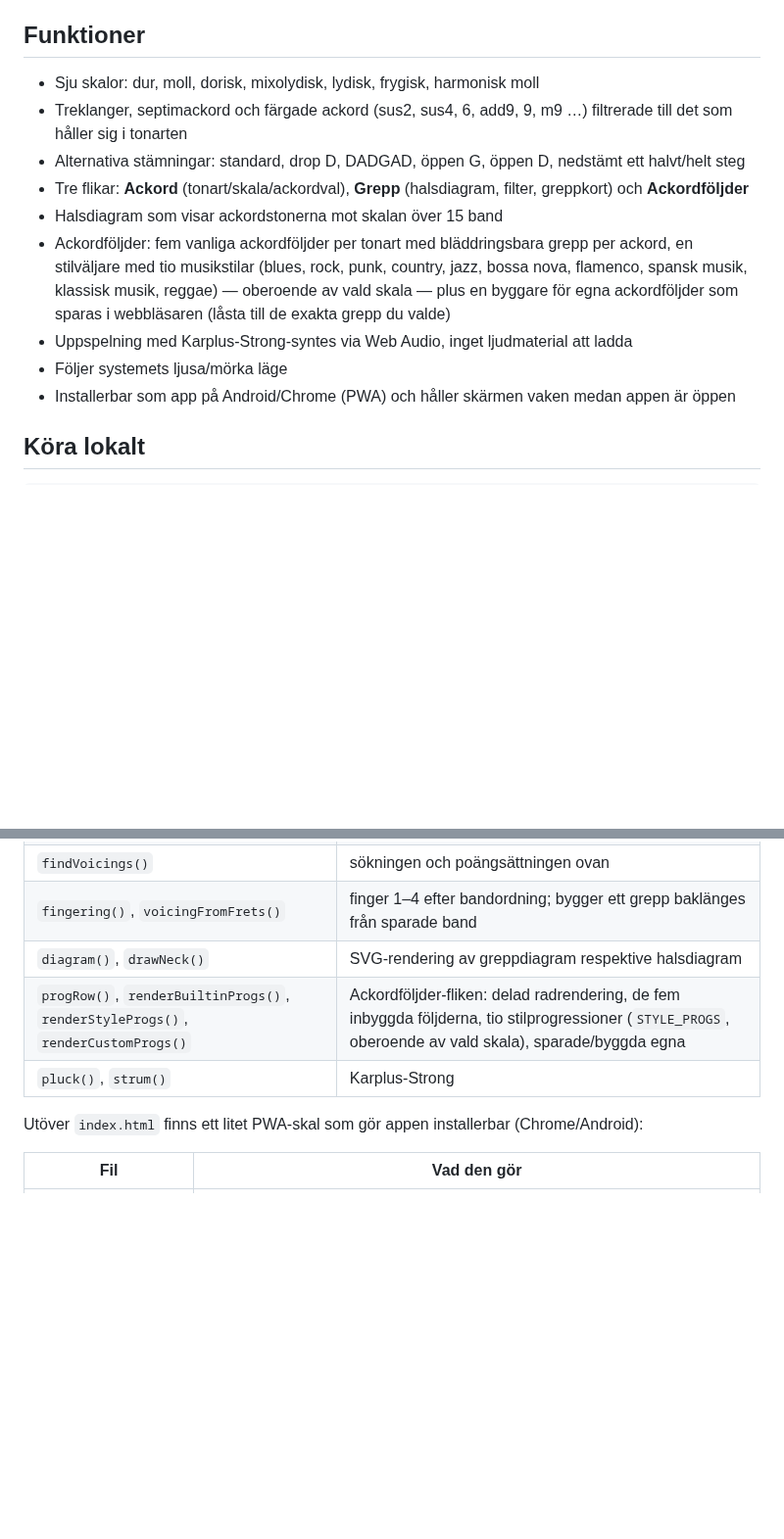
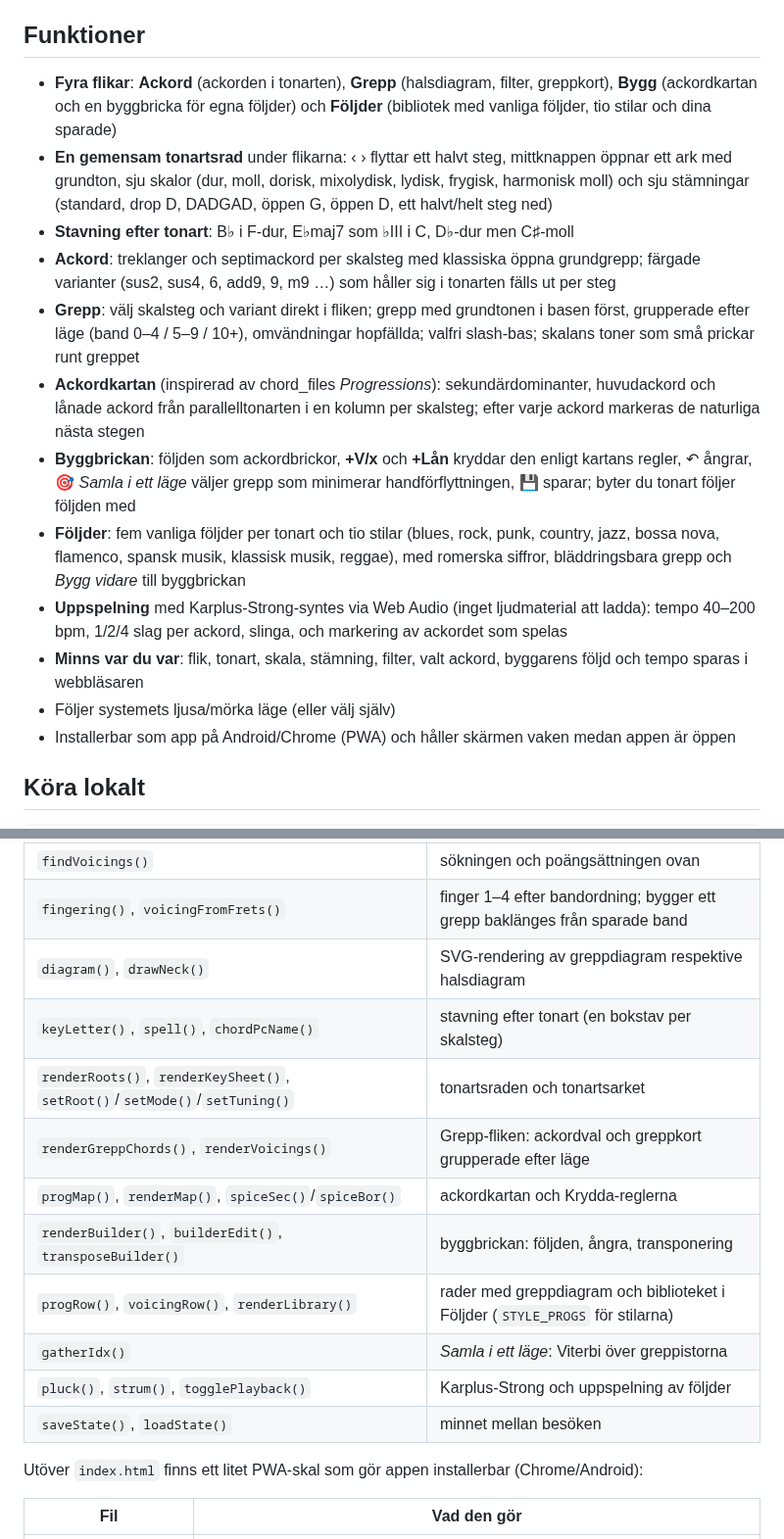
Before and after one commit to Ruperto72/ackordkartan, a Markdown page: README.md, 2 parts joined by grey strips. Shown at 98% size. Drawn GitHub-style; blank space fills up the shorter version.

Commit message:
Uppdatera README, CLAUDE.md och skärmdumpar till nuvarande UI
- Nya skärmdumpar (960 px, webbfonter): Ackord, Grepp, Bygg, Följder
  (mörkt läge) och tonartsarket. vandningar-dark.png ersätts av
  foljder-dark.png.
- README: funktionslistan och kodtabellen beskriver de fyra flikarna,
  tonartsraden, stavning efter tonart, ackordkartan, byggbrickan,
  uppspelningen och minnet mellan besöken.
- CLAUDE.md: repot ligger på GitHub (inte "ej initierat"), tillståndslistan
  kompletterad, nytt avsnitt om hur skärmdumparna tas.

Co-Authored-By: Claude Opus 5.5 <noreply@anthropic.com>
Claude-Session: https://claude.ai/code/session_01QJ1y3fyZoZ3MeYa3ThpUia

```diff
--- a/README.md
+++ b/README.md
@@ -23,14 +27,17 @@ Steg 4 är hela poängen: filtrera på "minst en öppen sträng" + lägsta läge
 
 ## Funktioner
 
-- Sju skalor: dur, moll, dorisk, mixolydisk, lydisk, frygisk, harmonisk moll
-- Treklanger, septimackord och färgade ackord (sus2, sus4, 6, add9, 9, m9 …) filtrerade till det som håller sig i tonarten
-- Alternativa stämningar: standard, drop D, DADGAD, öppen G, öppen D, nedstämt ett halvt/helt steg
-- Tre flikar: **Ackord** (tonart/skala/ackordval), **Grepp** (halsdiagram, filter, greppkort) och **Ackordföljder**
-- Halsdiagram som visar ackordstonerna mot skalan över 15 band
-- Ackordföljder: fem vanliga ackordföljder per tonart med bläddringsbara grepp per ackord, en stilväljare med tio musikstilar (blues, rock, punk, country, jazz, bossa nova, flamenco, spansk musik, klassisk musik, reggae) — oberoende av vald skala — plus en byggare för egna ackordföljder som sparas i webbläsaren (låsta till de exakta grepp du valde)
-- Uppspelning med Karplus-Strong-syntes via Web Audio, inget ljudmaterial att ladda
-- Följer systemets ljusa/mörka läge
+- **Fyra flikar**: **Ackord** (ackorden i tonarten), **Grepp** (halsdiagram, filter, greppkort), **Bygg** (ackordkartan och en byggbricka för egna följder) och **Följder** (bibliotek med vanliga följder, tio stilar och dina sparade)
+- **En gemensam tonartsrad** under flikarna: ‹ › flyttar ett halvt steg, mittknappen öppnar ett ark med grundton, sju skalor (dur, moll, dorisk, mixolydisk, lydisk, frygisk, harmonisk moll) och sju stämningar (standard, drop D, DADGAD, öppen G, öppen D, ett halvt/helt steg ned)
+- **Stavning efter tonart**: B♭ i F-dur, E♭maj7 som ♭III i C, D♭-dur men C♯-moll
+- **Ackord**: treklanger och septimackord per skalsteg med klassiska öppna grundgrepp; färgade varianter (sus2, sus4, 6, add9, 9, m9 …) som håller sig i tonarten fälls ut per steg
+- **Grepp**: välj skalsteg och variant direkt i fliken; grepp med grundtonen i basen först, grupperade efter läge (band 0–4 / 5–9 / 10+), omvändningar hopfällda; valfri slash-bas; skalans toner som små prickar runt greppet
+- **Ackordkartan** (inspirerad av chord_files *Progressions*): sekundärdominanter, huvudackord och lånade ackord från parallelltonarten i en kolumn per skalsteg; efter varje ackord markeras de naturliga nästa stegen
+- **Byggbrickan**: följden som ackordbrickor, **+V/x** och **+Lån** kryddar den enligt kartans regler, ↶ ångrar, 🎯 *Samla i ett läge* väljer grepp som minimerar handförflyttningen, 💾 sparar; byter du tonart följer följden med
+- **Följder**: fem vanliga följder per tonart och tio stilar (blues, rock, punk, country, jazz, bossa nova, flamenco, spansk musik, klassisk musik, reggae), med romerska siffror, bläddringsbara grepp och *Bygg vidare* till byggbrickan
+- **Uppspelning** med Karplus-Strong-syntes via Web Audio (inget ljudmaterial att ladda): tempo 40–200 bpm, 1/2/4 slag per ackord, slinga, och markering av ackordet som spelas
+- **Minns var du var**: flik, tonart, skala, stämning, filter, valt ackord, byggarens följd och tempo sparas i webbläsaren
+- Följer systemets ljusa/mörka läge (eller välj själv)
 - Installerbar som app på Android/Chrome (PWA) och håller skärmen vaken medan appen är öppen
 
 ## Köra lokalt
@@ -57,8 +64,15 @@ All teori, sökning och rendering ligger i `index.html`:
 | `findVoicings()` | sökningen och poängsättningen ovan |
 | `fingering()`, `voicingFromFrets()` | finger 1–4 efter bandordning; bygger ett grepp baklänges från sparade band |
 | `diagram()`, `drawNeck()` | SVG-rendering av greppdiagram respektive halsdiagram |
-| `progRow()`, `renderBuiltinProgs()`, `renderStyleProgs()`, `renderCustomProgs()` | Ackordföljder-fliken: delad radrendering, de fem inbyggda följderna, tio stilprogressioner (`STYLE_PROGS`, oberoende av vald skala), sparade/byggda egna |
-| `pluck()`, `strum()` | Karplus-Strong |
+| `keyLetter()`, `spell()`, `chordPcName()` | stavning efter tonart (en bokstav per skalsteg) |
+| `renderRoots()`, `renderKeySheet()`, `setRoot()`/`setMode()`/`setTuning()` | tonartsraden och tonartsarket |
+| `renderGreppChords()`, `renderVoicings()` | Grepp-fliken: ackordval och greppkort grupperade efter läge |
+| `progMap()`, `renderMap()`, `spiceSec()`/`spiceBor()` | ackordkartan och Krydda-reglerna |
+| `renderBuilder()`, `builderEdit()`, `transposeBuilder()` | byggbrickan: följden, ångra, transponering |
+| `progRow()`, `voicingRow()`, `renderLibrary()` | rader med greppdiagram och biblioteket i Följder (`STYLE_PROGS` för stilarna) |
+| `gatherIdx()` | *Samla i ett läge*: Viterbi över greppistorna |
+| `pluck()`, `strum()`, `togglePlayback()` | Karplus-Strong och uppspelning av följder |
+| `saveState()`, `loadState()` | minnet mellan besöken |
 
 Utöver `index.html` finns ett litet PWA-skal som gör appen installerbar (Chrome/Android):
 
```
Also changed, not shown: other parts of README.md (+7 -3 lines), CLAUDE.md (+6 -2 lines), screenshots/ackord.png, screenshots/bygg.png (added), screenshots/foljder-dark.png (added), screenshots/grepp.png, screenshots/tonart.png (added), screenshots/vandningar-dark.png (deleted).
